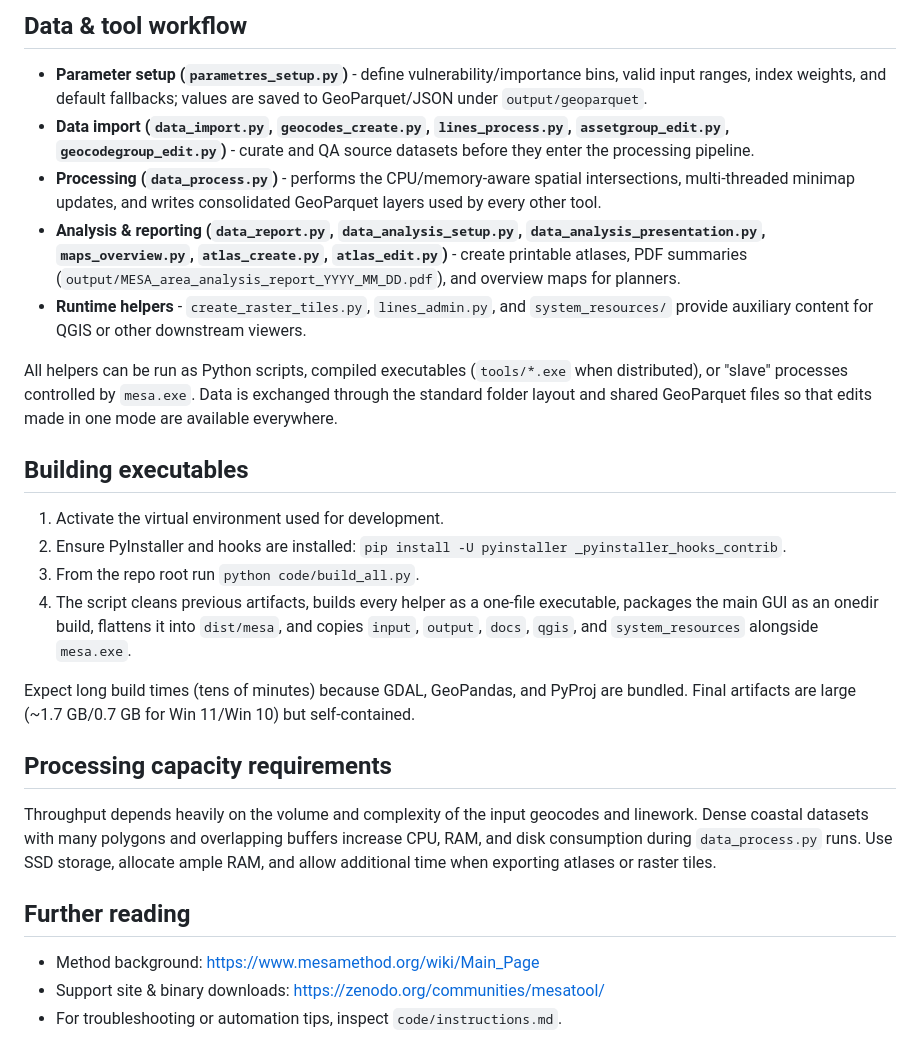
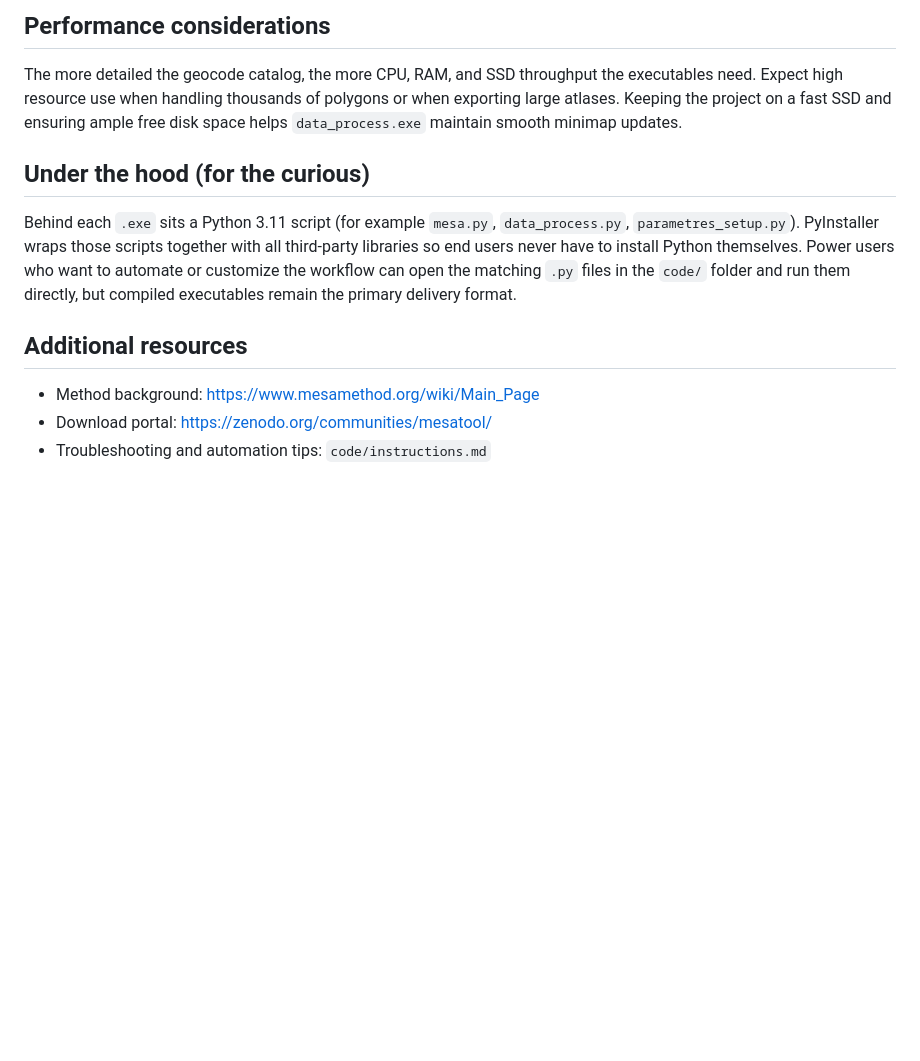
Before and after one commit to ragnvald/mesa, a Markdown page: code/README.md, the part around one of its changes. GitHub-like rendering; blank space fills up the shorter version.

```diff
--- a/code/README.md
+++ b/code/README.md
@@ -40,25 +34,11 @@ At runtime, `mesa.py` detects its base directory automatically (preferring `MESA
 
-## Data & tool workflow
-- **Parameter setup (`parametres_setup.py`)** - define vulnerability/importance bins, valid input ranges, index weights, and default fallbacks; values are saved to GeoParquet/JSON under `output/geoparquet`.
-- **Data import (`data_import.py`, `geocodes_create.py`, `lines_process.py`, `assetgroup_edit.py`, `geocodegroup_edit.py`)** - curate and QA source datasets before they enter the processing pipeline.
-- **Processing (`data_process.py`)** - performs the CPU/memory-aware spatial intersections, multi-threaded minimap updates, and writes consolidated GeoParquet layers used by every other tool.
-- **Analysis & reporting (`data_report.py`, `data_analysis_setup.py`, `data_analysis_presentation.py`, `maps_overview.py`, `atlas_create.py`, `atlas_edit.py`)** - create printable atlases, PDF summaries (`output/MESA_area_analysis_report_YYYY_MM_DD.pdf`), and overview maps for planners.
-- **Runtime helpers** - `create_raster_tiles.py`, `lines_admin.py`, and `system_resources/` provide auxiliary content for QGIS or other downstream viewers.
+## Performance considerations
+The more detailed the geocode catalog, the more CPU, RAM, and SSD throughput the executables need. Expect high resource use when handling thousands of polygons or when exporting large atlases. Keeping the project on a fast SSD and ensuring ample free disk space helps `data_process.exe` maintain smooth minimap updates.
 
-All helpers can be run as Python scripts, compiled executables (`tools/*.exe` when distributed), or "slave" processes controlled by `mesa.exe`. Data is exchanged through the standard folder layout and shared GeoParquet files so that edits made in one mode are available everywhere.
+## Under the hood (for the curious)
+Behind each `.exe` sits a Python 3.11 script (for example `mesa.py`, `data_process.py`, `parametres_setup.py`). PyInstaller wraps those scripts together with all third-party libraries so end users never have to install Python themselves. Power users who want to automate or customize the workflow can open the matching `.py` files in the `code/` folder and run them directly, but compiled executables remain the primary delivery format.
 
-## Building executables
-1. Activate the virtual environment used for development.
-2. Ensure PyInstaller and hooks are installed: `pip install -U pyinstaller _pyinstaller_hooks_contrib`.
-3. From the repo root run `python code/build_all.py`.
-4. The script cleans previous artifacts, builds every helper as a one-file executable, packages the main GUI as an onedir build, flattens it into `dist/mesa`, and copies `input`, `output`, `docs`, `qgis`, and `system_resources` alongside `mesa.exe`.
-
-Expect long build times (tens of minutes) because GDAL, GeoPandas, and PyProj are bundled. Final artifacts are large (~1.7 GB/0.7 GB for Win 11/Win 10) but self-contained.
-
-## Processing capacity requirements
-Throughput depends heavily on the volume and complexity of the input geocodes and linework. Dense coastal datasets with many polygons and overlapping buffers increase CPU, RAM, and disk consumption during `data_process.py` runs. Use SSD storage, allocate ample RAM, and allow additional time when exporting atlases or raster tiles.
-
-## Further reading
+## Additional resources
 - Method background: https://www.mesamethod.org/wiki/Main_Page
-- Support site & binary downloads: https://zenodo.org/communities/mesatool/
-- For troubleshooting or automation tips, inspect `code/instructions.md`.
+- Download portal: https://zenodo.org/communities/mesatool/
+- Troubleshooting and automation tips: `code/instructions.md`
```
Also changed, not shown: other parts of code/README.md (+26 -32 lines).
